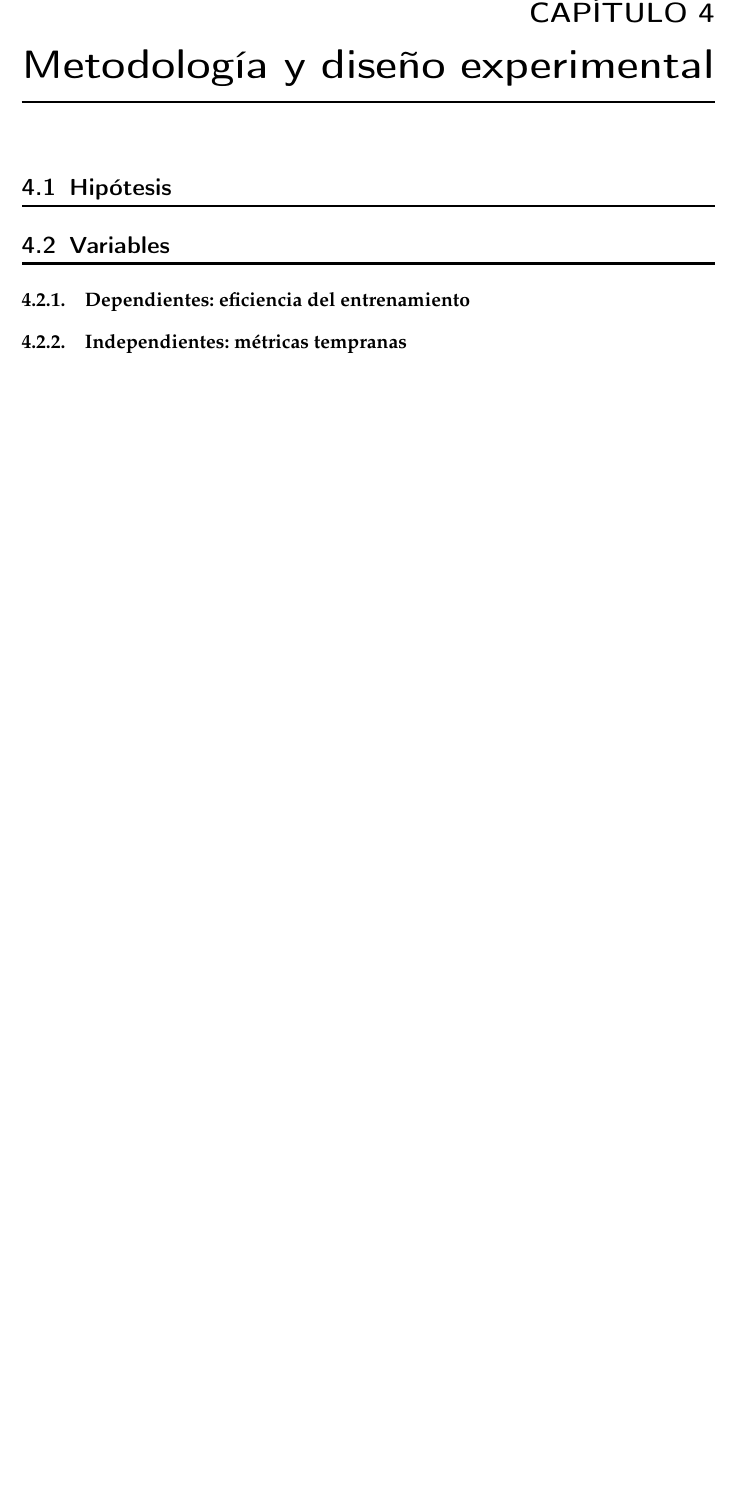
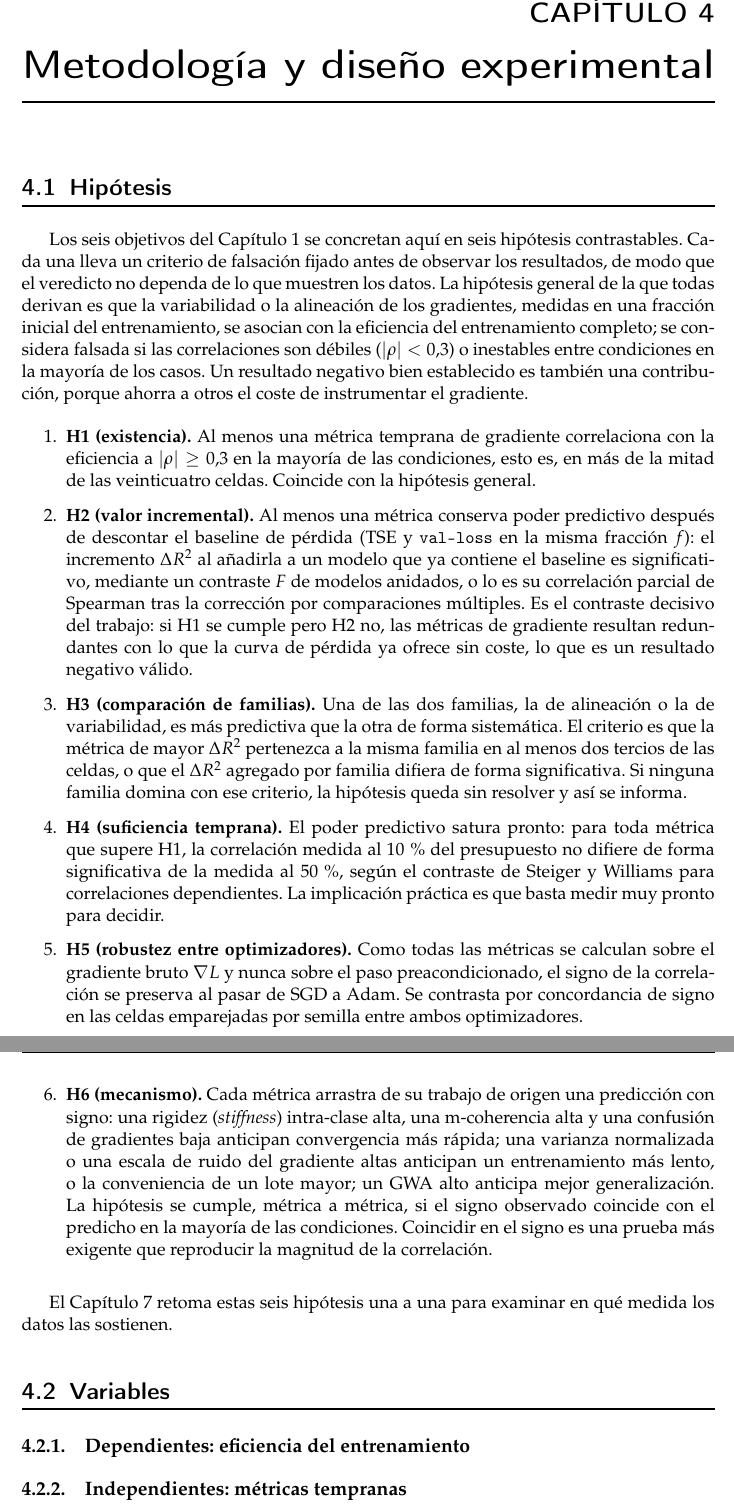
Before and after one commit to LaiqianDS/gradient-alignment, a LaTeX thesis (thesis/main.tex, which reads thesis/capitulos/metodologia.tex): part of page 27 of 39 before the commit and two parts of pages 27 and 28 of 41 after it, the two joined at a grey line, cut so that both start at the same text, the shorter picture padded with empty space. Compiled offline with pdfLaTeX.

Commit message:
docs(thesis): write H1-H6 and methodology, align intro; stop tracking built main.pdf

```diff
--- a/thesis/capitulos/metodologia.tex
+++ b/thesis/capitulos/metodologia.tex
@@ -6,13 +6,64 @@
 
 \section{Hipótesis}
 \label{sec:hipotesis}
-% H1-H6 con criterio falsable (|rho| >= 0,3; DeltaR^2 > 0; etc.).
+
+Los seis objetivos del Capítulo~\ref{ch:introduccion} se concretan aquí en seis hipótesis
+contrastables. Cada una lleva un criterio de falsación fijado antes de observar los resultados,
+de modo que el veredicto no dependa de lo que muestren los datos. La hipótesis general de la que
+todas derivan es que la variabilidad o la alineación de los gradientes, medidas en una fracción
+inicial del entrenamiento, se asocian con la eficiencia del entrenamiento completo; se considera
+falsada si las correlaciones son débiles ($|\rho| < 0{,}3$) o inestables entre condiciones en la
+mayoría de los casos. Un resultado negativo bien establecido es también una contribución,
+porque ahorra a otros el coste de instrumentar el gradiente.
+
+\begin{enumerate}
+  \item \textbf{H1 (existencia).} Al menos una métrica temprana de gradiente correlaciona con la
+        eficiencia a $|\rho| \ge 0{,}3$ en la mayoría de las condiciones, esto es, en más de la
+        mitad de las veinticuatro celdas. Coincide con la hipótesis general. \label{hyp:existencia}
+  \item \textbf{H2 (valor incremental).} Al menos una métrica conserva poder predictivo después de
+        descontar el baseline de pérdida (TSE y \texttt{val-loss} en la misma fracción $f$): el
+        incremento $\Delta R^2$ al añadirla a un modelo que ya contiene el baseline es
+        significativo, mediante un contraste $F$ de modelos anidados, o lo es su correlación
+        parcial de Spearman tras la corrección por comparaciones múltiples. Es el contraste
+        decisivo del trabajo: si H1 se cumple pero H2 no, las métricas de gradiente resultan
+        redundantes con lo que la curva de pérdida ya ofrece sin coste, lo que es un
+        resultado negativo válido. \label{hyp:incremental}
+  \item \textbf{H3 (comparación de familias).} Una de las dos familias, la de alineación o la de
+        variabilidad, es más predictiva que la otra de forma sistemática. El criterio es que la
+        métrica de mayor $\Delta R^2$ pertenezca a la misma familia en al menos dos tercios de las
+        celdas, o que el $\Delta R^2$ agregado por familia difiera de forma significativa. Si
+        ninguna familia domina con ese criterio, la hipótesis queda sin resolver y así se informa.
+        \label{hyp:familias}
+  \item \textbf{H4 (suficiencia temprana).} El poder predictivo satura pronto: para toda métrica
+        que supere H1, la correlación medida al 10\,\% del presupuesto no difiere de forma
+        significativa de la medida al 50\,\%, según el contraste de Steiger y Williams para
+        correlaciones dependientes. La implicación práctica es que basta medir muy pronto para
+        decidir. \label{hyp:temprana}
+  \item \textbf{H5 (robustez entre optimizadores).} Como todas las métricas se calculan sobre el
+        gradiente bruto $\nabla L$ y nunca sobre el paso preacondicionado, el signo de la
+        correlación se preserva al pasar de SGD a Adam. Se contrasta por concordancia de signo en
+        las celdas emparejadas por semilla entre ambos optimizadores. \label{hyp:robustez}
+  \item \textbf{H6 (mecanismo).} Cada métrica arrastra de su trabajo de origen una predicción con
+        signo: una rigidez (\emph{stiffness}) intra-clase alta, una m-coherencia alta y una
+        confusión de gradientes baja anticipan convergencia más rápida; una varianza normalizada o
+        una escala de ruido del gradiente altas anticipan un entrenamiento más lento, o la
+        conveniencia de un lote mayor; un GWA alto anticipa mejor generalización. La hipótesis se
+        cumple, métrica a métrica, si el signo observado coincide con el predicho en la mayoría de
+        las condiciones. Coincidir en el signo es una prueba más exigente que reproducir la
+        magnitud de la correlación. \label{hyp:mecanismo}
+\end{enumerate}
+
+El Capítulo~\ref{ch:conclusiones} retoma estas seis hipótesis una a una para examinar en qué
+medida los datos las sostienen.
 
 \section{Variables}
 \label{sec:variables}
 
 \subsection{Dependientes: eficiencia del entrenamiento}
-% Épocas-a-umbral (primaria, censurado), AUC test-loss, best test-loss.
+% Tres constructos. Velocidad: VD1 épocas-a-umbral sobre val suavizada (primaria, censurado),
+% VD2 AUC de val-loss, VD3 mejor val-loss. Rendimiento final: VD4 final_test_acc (+ F1-macro).
+% Generalización: VD5 gap_loss = final_test_loss - final_train_eval_loss (primaria),
+% VD6 gap_acc = final_train_eval_acc - final_test_acc (robustez). Detalle en 1 - Diseño.md.
 
 \subsection{Independientes: métricas tempranas}
 % Las dos familias; lista cerrada antes de ejecutar (anti p-hacking).
```
Also changed, not shown: thesis/capitulos/estado-del-arte.tex (+5 -5 lines), thesis/capitulos/fundamentos.tex (+4 -4 lines), thesis/capitulos/introduccion.tex (+15 -14 lines), thesis/main.pdf (deleted), thesis/capitulos/metodologia.tex (10 more changed lines).
